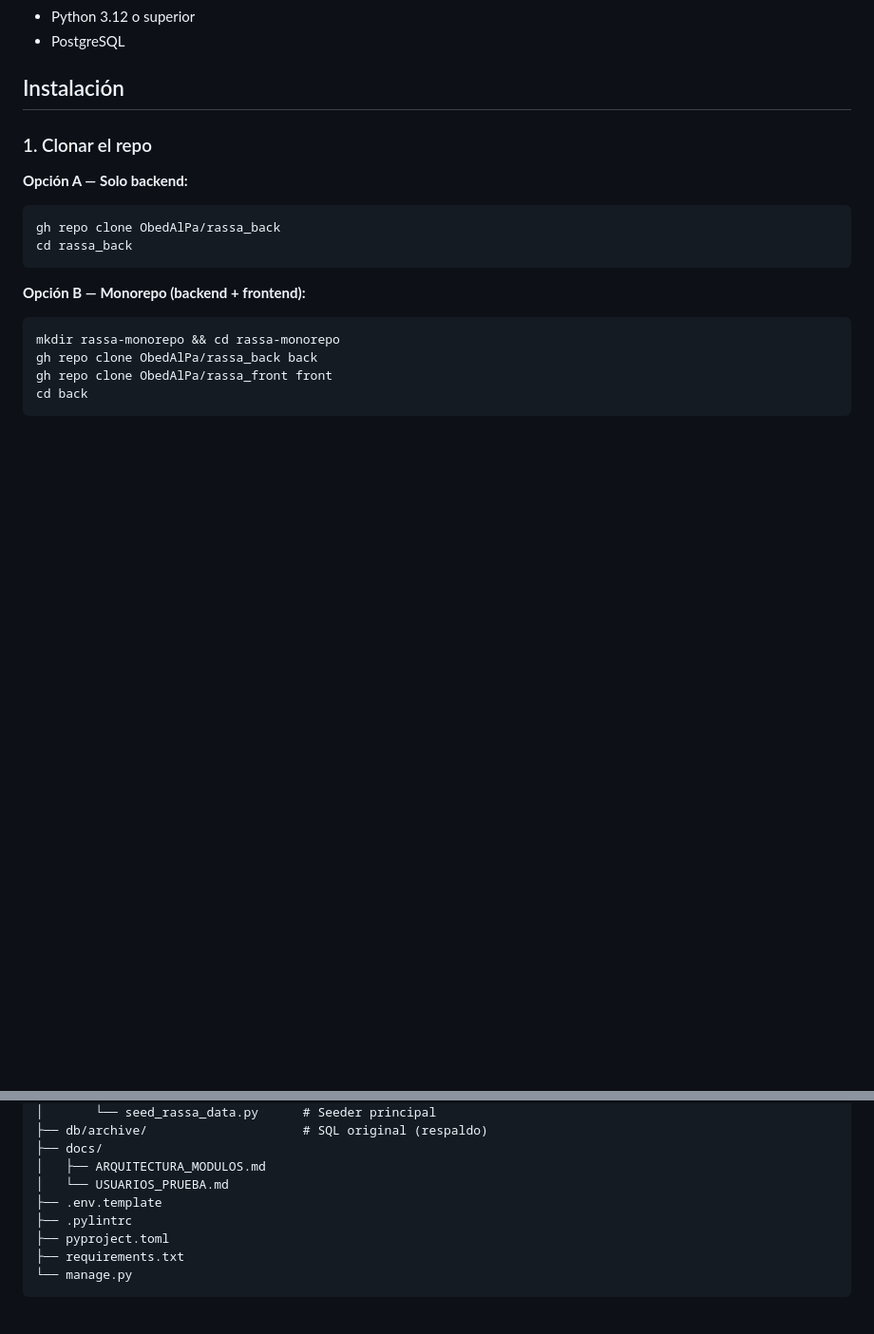
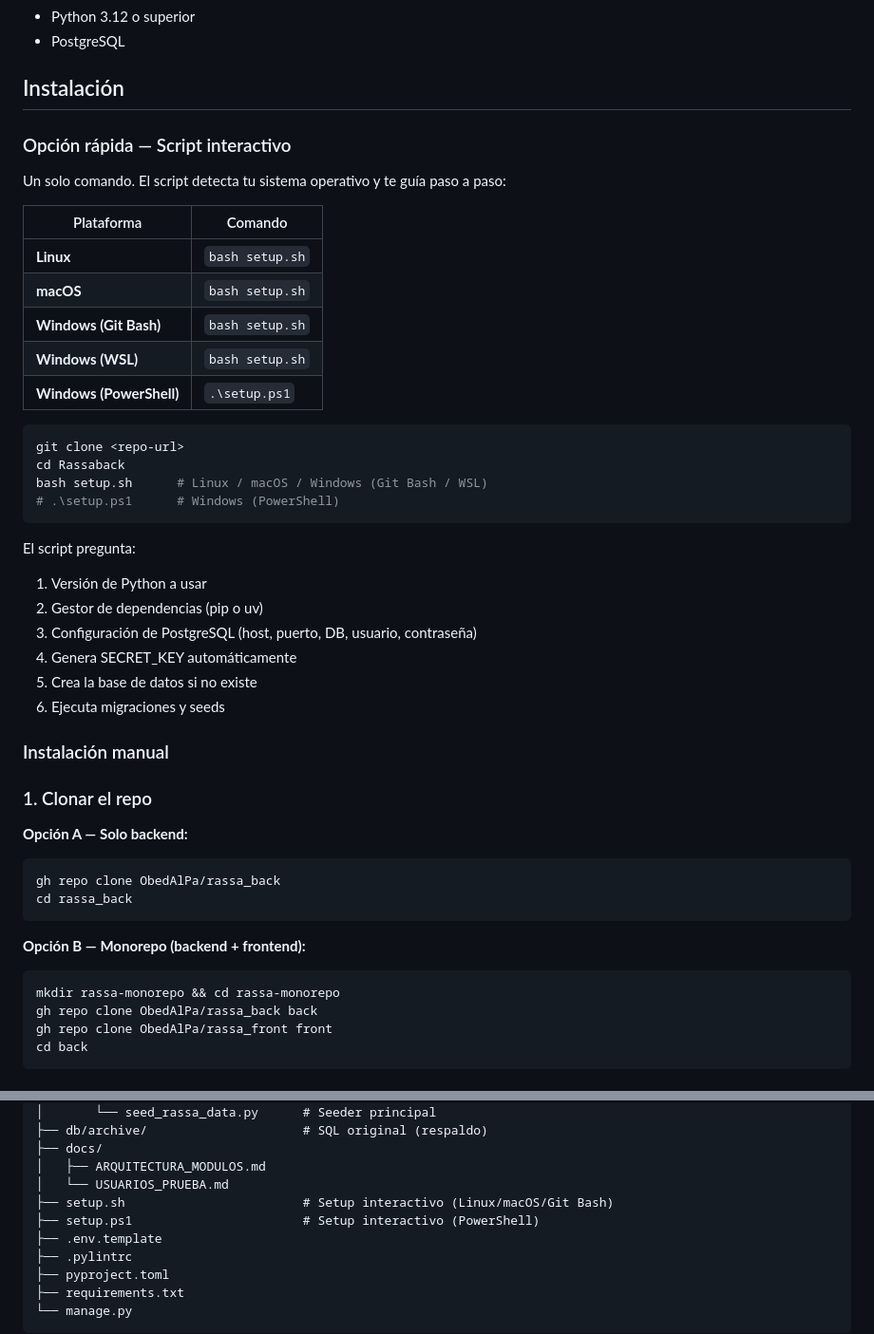
Before and after one commit to RassaJala/rassa_back, a Markdown page: README.md, 2 parts joined by grey strips. Shown at 95% size. GitHub-like rendering; blank space fills up the shorter version.

Commit message:
docs(readme): agregar referencia a scripts de setup interactivo
Agregada sección de instalación rápida con setup.sh/setup.ps1:
- Scripts interactivos que preguntan configuración de DB
- Generan SECRET_KEY automáticamente
- Soporte para pip y uv
- Cross-platform (Linux, macOS, Windows)

````diff
--- a/README.md
+++ b/README.md
@@ -16,6 +16,36 @@ API REST para Rassa, una app mobile de e-commerce donde agricultores venden prod
 - PostgreSQL
 
 ## Instalación
+
+### Opción rápida — Script interactivo
+
+Un solo comando. El script detecta tu sistema operativo y te guía paso a paso:
+
+| Plataforma               | Comando         |
+| ------------------------ | --------------- |
+| **Linux**                | `bash setup.sh` |
+| **macOS**                | `bash setup.sh` |
+| **Windows (Git Bash)**   | `bash setup.sh` |
+| **Windows (WSL)**        | `bash setup.sh` |
+| **Windows (PowerShell)** | `.\setup.ps1`   |
+
+```bash
+git clone <repo-url>
+cd Rassaback
+bash setup.sh      # Linux / macOS / Windows (Git Bash / WSL)
+# .\setup.ps1      # Windows (PowerShell)
+```
+
+El script pregunta:
+
+1. Versión de Python a usar
+2. Gestor de dependencias (pip o uv)
+3. Configuración de PostgreSQL (host, puerto, DB, usuario, contraseña)
+4. Genera SECRET_KEY automáticamente
+5. Crea la base de datos si no existe
+6. Ejecuta migraciones y seeds
+
+### Instalación manual
 
 ### 1. Clonar el repo
 
@@ -179,6 +209,8 @@ back/
 ├── docs/
 │   ├── ARQUITECTURA_MODULOS.md
 │   └── USUARIOS_PRUEBA.md
+├── setup.sh                        # Setup interactivo (Linux/macOS/Git Bash)
+├── setup.ps1                       # Setup interactivo (PowerShell)
 ├── .env.template
 ├── .pylintrc
 ├── pyproject.toml
````
